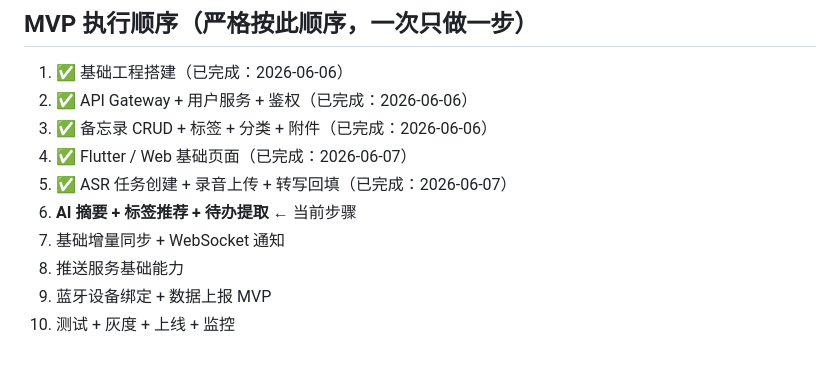
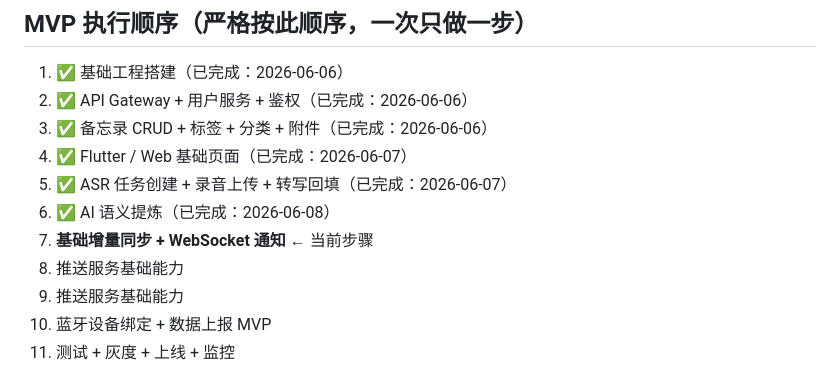
Before and after one commit to okurazhl/todolist, a Markdown page: CLAUDE.md, the part around the change. Drawn GitHub-style.

Commit message:
docs: 更新 MVP 进度 — Step 6 完成

```diff
--- a/CLAUDE.md
+++ b/CLAUDE.md
@@ -55,8 +55,9 @@ This file provides guidance to Claude Code (claude.ai/code) when working with co
 3. ✅ 备忘录 CRUD + 标签 + 分类 + 附件（已完成：2026-06-06）
 4. ✅ Flutter / Web 基础页面（已完成：2026-06-07）
 5. ✅ ASR 任务创建 + 录音上传 + 转写回填（已完成：2026-06-07）
-6. **AI 摘要 + 标签推荐 + 待办提取** ← 当前步骤
-7. 基础增量同步 + WebSocket 通知
+6. ✅ AI 语义提炼（已完成：2026-06-08）
+7. **基础增量同步 + WebSocket 通知** ← 当前步骤
+8. 推送服务基础能力
 8. 推送服务基础能力
 9. 蓝牙设备绑定 + 数据上报 MVP
 10. 测试 + 灰度 + 上线 + 监控
```
